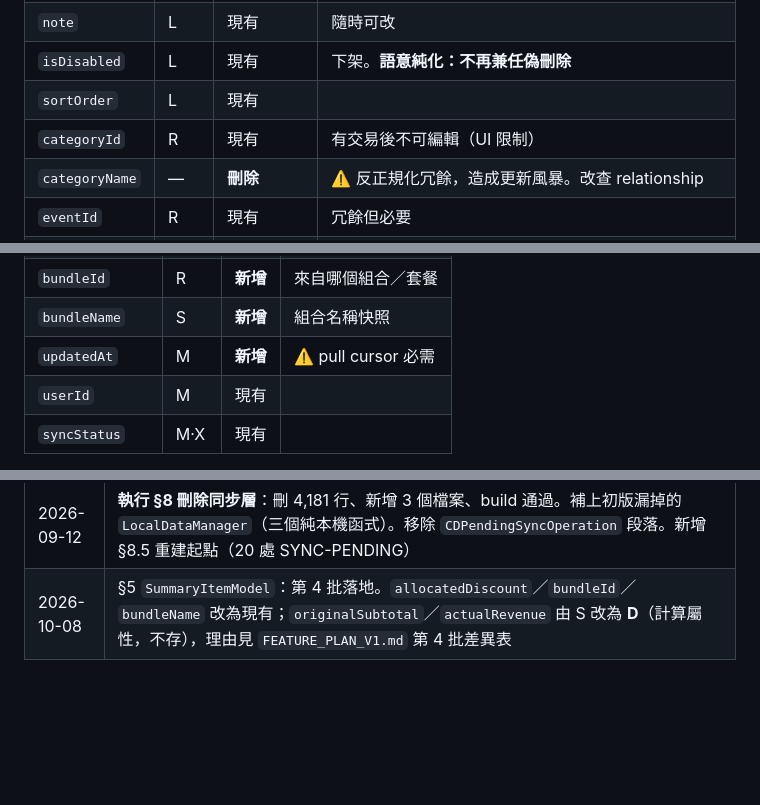
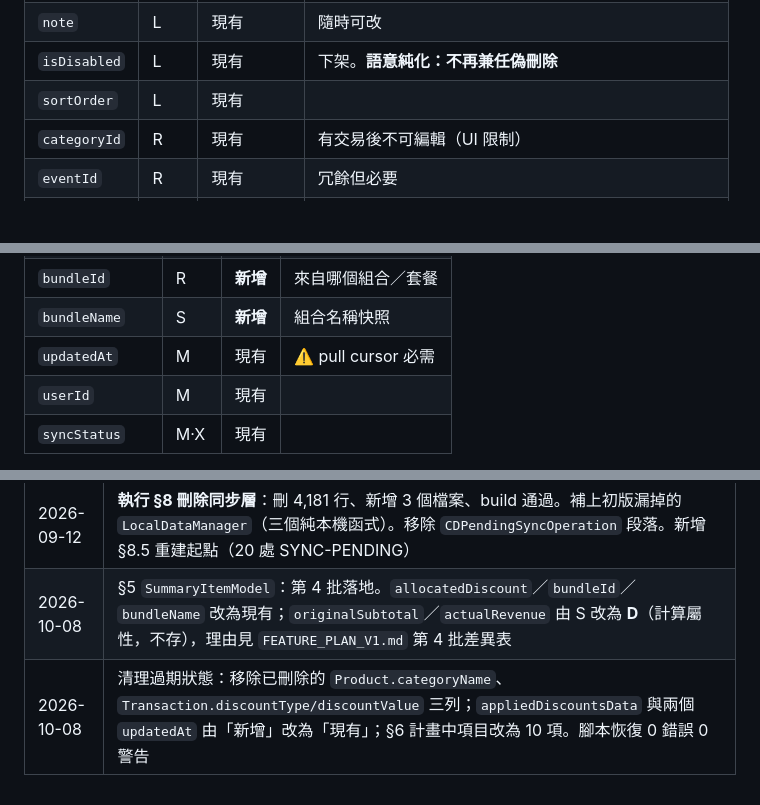
Before and after one commit to Phrase0/Tilli, a Markdown page: ARCHITECTURE.md, 3 parts joined by grey strips. GitHub-like rendering; blank space fills up the shorter version.

```diff
--- a/ARCHITECTURE.md
+++ b/ARCHITECTURE.md
@@ -149,7 +149,6 @@ CoreData    7 個 entity、79 個屬性、8 個關聯
 | `isDisabled` | L | 現有 | 下架。**語意純化：不再兼任偽刪除** |
 | `sortOrder` | L | 現有 | |
 | `categoryId` | R | 現有 | 有交易後不可編輯（UI 限制） |
-| `categoryName` | — | **刪除** | ⚠️ 反正規化冗餘，造成更新風暴。改查 relationship |
 | `eventId` | R | 現有 | 冗餘但必要 |
 | `stock` | **D** | 現有→降級 | ⚠️ **改為推導值**：`Σ InventoryChange.change`。**停止上傳** |
 | `imageData` | **X** | 現有 | 本機圖。**不上傳**（雲端存 `imageURL`） |
@@ -199,7 +196,7 @@ CoreData    7 個 entity、79 個屬性、8 個關聯
 | `eventId` | R | 現有 | |
 | `bundleId` | R | **新增** | 來自哪個組合／套餐 |
 | `bundleName` | S | **新增** | 組合名稱快照 |
-| `updatedAt` | M | **新增** | ⚠️ pull cursor 必需 |
+| `updatedAt` | M | 現有 | ⚠️ pull cursor 必需 |
 | `userId` | M | 現有 | |
 | `syncStatus` | M·X | 現有 | |
 
@@ -483,3 +482,4 @@ grep -rn "SYNC-PENDING" Tilli/
 | 2026-09-12 | 專案結構整理：26 個檔案搬移（ViewModel 依頁面分組、`Extension`→`Extensions`、`AuthenticationManager`→`Data/Auth/`、`LocalDataManager`→`Data/Local/`、`NetworkMonitor`→`Utilities/Helpers/`、`RootTabView`→`View/Root/`、合併兩個 UI 元件資料夾）；`SyncableImageView` 改名 `EntityImageView`；修正 3 處 MVVM 違規；補齊 5 個檔案標頭。詳見 `CONVENTIONS.md` |
 | 2026-09-12 | **執行 §8 刪除同步層**：刪 4,181 行、新增 3 個檔案、build 通過。補上初版漏掉的 `LocalDataManager`（三個純本機函式）。移除 `CDPendingSyncOperation` 段落。新增 §8.5 重建起點（20 處 SYNC-PENDING） |
 | 2026-10-08 | §5 `SummaryItemModel`：第 4 批落地。`allocatedDiscount`／`bundleId`／`bundleName` 改為現有；`originalSubtotal`／`actualRevenue` 由 S 改為 **D**（計算屬性，不存），理由見 `FEATURE_PLAN_V1.md` 第 4 批差異表 |
+| 2026-10-08 | 清理過期狀態：移除已刪除的 `Product.categoryName`、`Transaction.discountType/discountValue` 三列；`appliedDiscountsData` 與兩個 `updatedAt` 由「新增」改為「現有」；§6 計畫中項目改為 10 項。腳本恢復 0 錯誤 0 警告 |
```
Also changed, not shown: other parts of ARCHITECTURE.md (+9 -9 lines).
